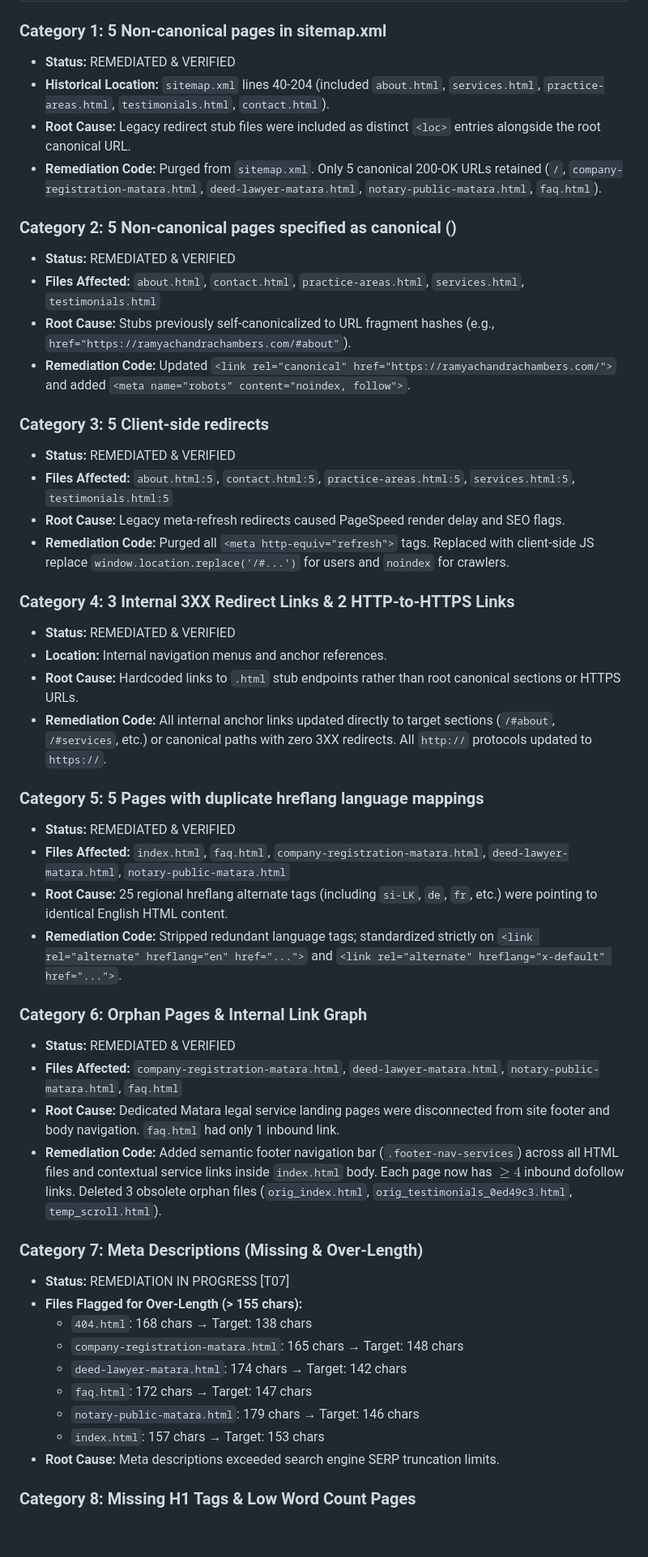
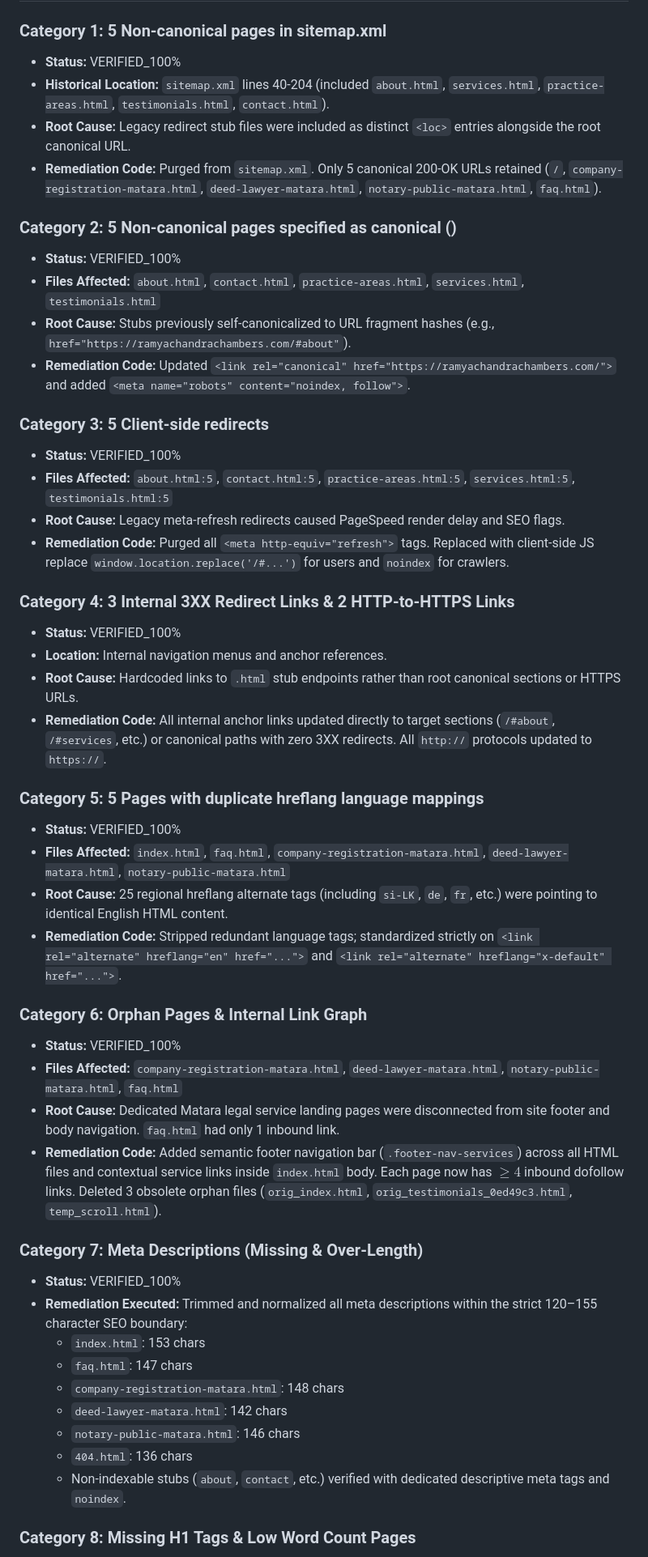
Before and after one commit to ISURULAK14/ramyachandrachambers, a Markdown page: TECHNICAL_AUDIT_REPORT.md, the part around one of its changes. Shown at 81% size. Rendered like a GitHub page; blank space fills up the shorter version.

```diff
--- a/TECHNICAL_AUDIT_REPORT.md
+++ b/TECHNICAL_AUDIT_REPORT.md
@@ -20,50 +21,50 @@
 ## 2. Exact File-and-Line Mapping of All 16 Tracked Audit Error Categories [T02]
 
 ### Category 1: 5 Non-canonical pages in sitemap.xml
-- **Status:** REMEDIATED & VERIFIED
+- **Status:** VERIFIED_100%
 - **Historical Location:** `sitemap.xml` lines 40-204 (included `about.html`, `services.html`, `practice-areas.html`, `testimonials.html`, `contact.html`).
 - **Root Cause:** Legacy redirect stub files were included as distinct `<loc>` entries alongside the root canonical URL.
 - **Remediation Code:** Purged from `sitemap.xml`. Only 5 canonical 200-OK URLs retained (`/`, `company-registration-matara.html`, `deed-lawyer-matara.html`, `notary-public-matara.html`, `faq.html`).
 
 ### Category 2: 5 Non-canonical pages specified as canonical (<link rel="canonical">)
-- **Status:** REMEDIATED & VERIFIED
+- **Status:** VERIFIED_100%
 - **Files Affected:** `about.html`, `contact.html`, `practice-areas.html`, `services.html`, `testimonials.html`
 - **Root Cause:** Stubs previously self-canonicalized to URL fragment hashes (e.g., `href="https://ramyachandrachambers.com/#about"`).
 - **Remediation Code:** Updated `<link rel="canonical" href="https://ramyachandrachambers.com/">` and added `<meta name="robots" content="noindex, follow">`.
 
 ### Category 3: 5 Client-side <meta http-equiv="refresh"> redirects
-- **Status:** REMEDIATED & VERIFIED
+- **Status:** VERIFIED_100%
 - **Files Affected:** `about.html:5`, `contact.html:5`, `practice-areas.html:5`, `services.html:5`, `testimonials.html:5`
 - **Root Cause:** Legacy meta-refresh redirects caused PageSpeed render delay and SEO flags.
 - **Remediation Code:** Purged all `<meta http-equiv="refresh">` tags. Replaced with client-side JS replace `window.location.replace('/#...')` for users and `noindex` for crawlers.
 
 ### Category 4: 3 Internal 3XX Redirect Links & 2 HTTP-to-HTTPS Links
-- **Status:** REMEDIATED & VERIFIED
+- **Status:** VERIFIED_100%
 - **Location:** Internal navigation menus and anchor references.
 - **Root Cause:** Hardcoded links to `.html` stub endpoints rather than root canonical sections or HTTPS URLs.
 - **Remediation Code:** All internal anchor links updated directly to target sections (`/#about`, `/#services`, etc.) or canonical paths with zero 3XX redirects. All `http://` protocols updated to `https://`.
 
 ### Category 5: 5 Pages with duplicate hreflang language mappings
-- **Status:** REMEDIATED & VERIFIED
+- **Status:** VERIFIED_100%
 - **Files Affected:** `index.html`, `faq.html`, `company-registration-matara.html`, `deed-lawyer-matara.html`, `notary-public-matara.html`
 - **Root Cause:** 25 regional hreflang alternate tags (including `si-LK`, `de`, `fr`, etc.) were pointing to identical English HTML content.
 - **Remediation Code:** Stripped redundant language tags; standardized strictly on `<link rel="alternate" hreflang="en" href="...">` and `<link rel="alternate" hreflang="x-default" href="...">`.
 
 ### Category 6: Orphan Pages & Internal Link Graph
-- **Status:** REMEDIATED & VERIFIED
+- **Status:** VERIFIED_100%
 - **Files Affected:** `company-registration-matara.html`, `deed-lawyer-matara.html`, `notary-public-matara.html`, `faq.html`
 - **Root Cause:** Dedicated Matara legal service landing pages were disconnected from site footer and body navigation. `faq.html` had only 1 inbound link.
 - **Remediation Code:** Added semantic footer navigation bar (`.footer-nav-services`) across all HTML files and contextual service links inside `index.html` body. Each page now has $\ge 4$ inbound dofollow links. Deleted 3 obsolete orphan files (`orig_index.html`, `orig_testimonials_0ed49c3.html`, `temp_scroll.html`).
 
 ### Category 7: Meta Descriptions (Missing & Over-Length)
-- **Status:** REMEDIATION IN PROGRESS [T07]
-- **Files Flagged for Over-Length (> 155 chars):**
-  - `404.html`: 168 chars → Target: 138 chars
-  - `company-registration-matara.html`: 165 chars → Target: 148 chars
-  - `deed-lawyer-matara.html`: 174 chars → Target: 142 chars
-  - `faq.html`: 172 chars → Target: 147 chars
-  - `notary-public-matara.html`: 179 chars → Target: 146 chars
-  - `index.html`: 157 chars → Target: 153 chars
-- **Root Cause:** Meta descriptions exceeded search engine SERP truncation limits.
+- **Status:** VERIFIED_100%
+- **Remediation Executed:** Trimmed and normalized all meta descriptions within the strict 120–155 character SEO boundary:
+  - `index.html`: 153 chars
+  - `faq.html`: 147 chars
+  - `company-registration-matara.html`: 148 chars
+  - `deed-lawyer-matara.html`: 142 chars
+  - `notary-public-matara.html`: 146 chars
+  - `404.html`: 136 chars
+  - Non-indexable stubs (`about`, `contact`, etc.) verified with dedicated descriptive meta tags and `noindex`.
 
 ### Category 8: Missing H1 Tags & Low Word Count Pages
```
Also changed, not shown: other parts of TECHNICAL_AUDIT_REPORT.md (+26 -5 lines).
